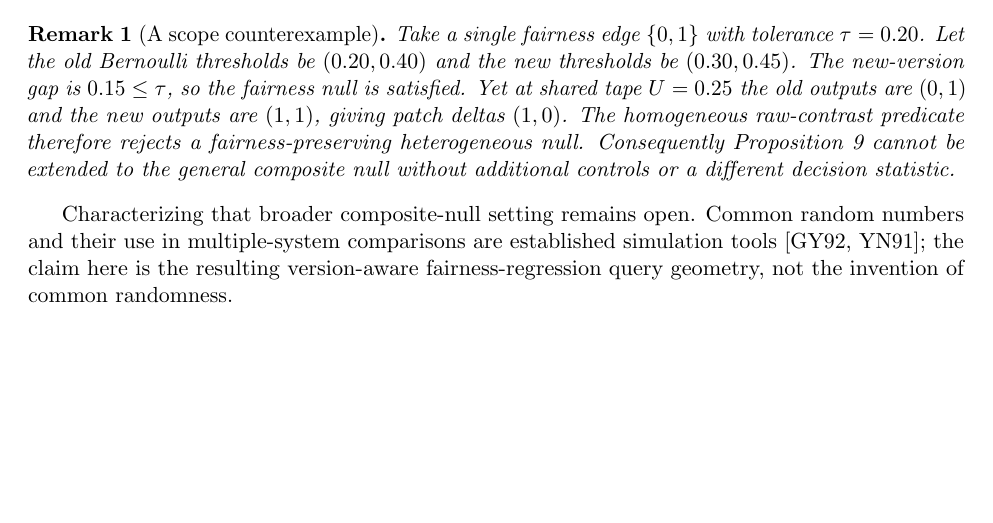
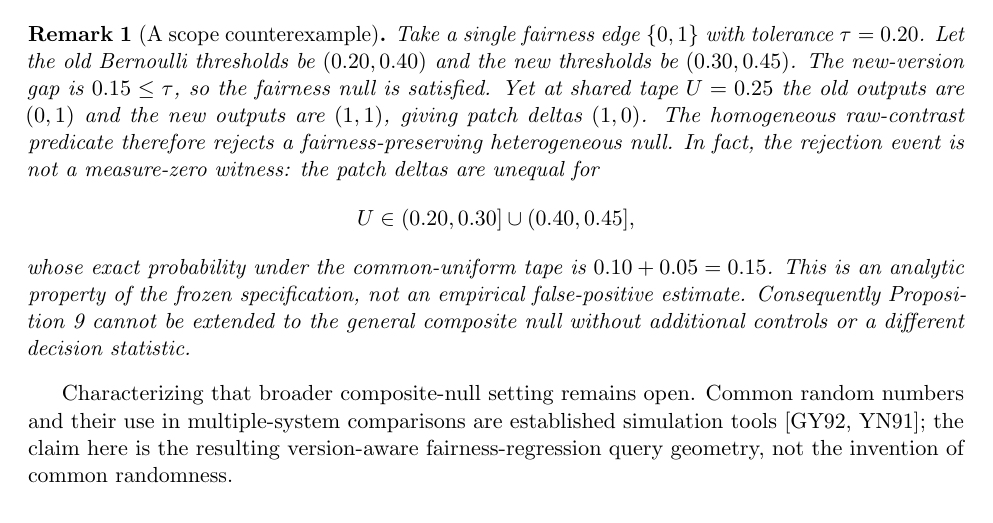
Before and after one commit to Rocky5502/tfoesuu, a LaTeX paper (paper/main.tex, which reads paper/sections/07_open_problems.tex): part of page 20 of 26, cut so that both start at the same text, the shorter picture padded with empty space. Compiled offline with pdfLaTeX.

Commit message:
paper: state positive-measure P17 scope obstruction

```diff
--- a/paper/sections/07_open_problems.tex
+++ b/paper/sections/07_open_problems.tex
@@ -203,7 +203,14 @@ $(0.30,0.45)$. The new-version gap is $0.15\le\tau$, so the fairness null is
 satisfied. Yet at shared tape $U=0.25$ the old outputs are $(0,1)$ and the new
 outputs are $(1,1)$, giving patch deltas $(1,0)$. The homogeneous raw-contrast
 predicate therefore rejects a fairness-preserving heterogeneous null.
-Consequently Proposition~\ref{prop:p17-active-contrast} cannot be extended to
+In fact, the rejection event is not a measure-zero witness: the patch deltas
+are unequal for
+\[
+U\in(0.20,0.30]\cup(0.40,0.45],
+\]
+whose exact probability under the common-uniform tape is $0.10+0.05=0.15$.
+This is an analytic property of the frozen specification, not an empirical
+false-positive estimate. Consequently Proposition~\ref{prop:p17-active-contrast} cannot be extended to
 the general composite null without additional controls or a different decision
 statistic.
 \end{remark}
```
